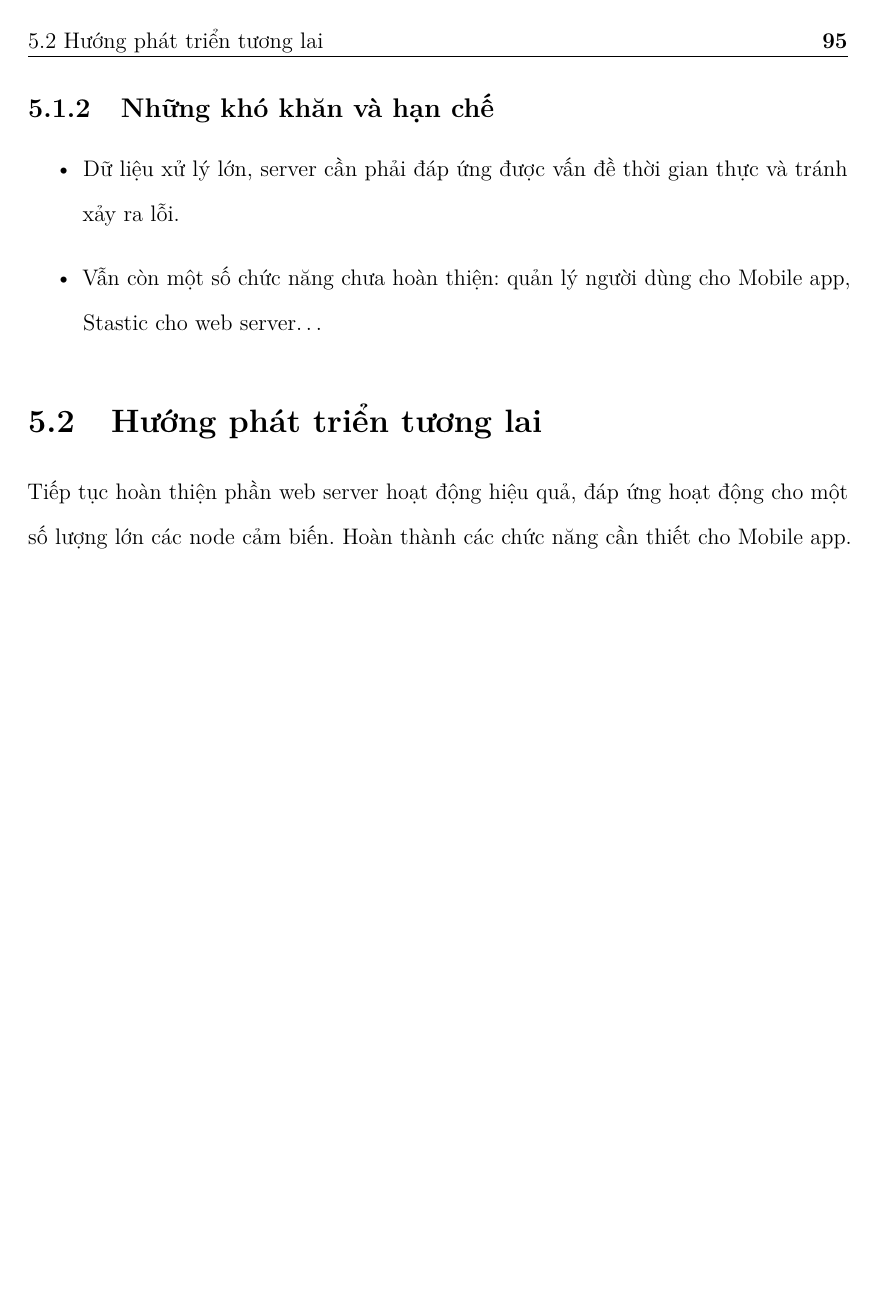
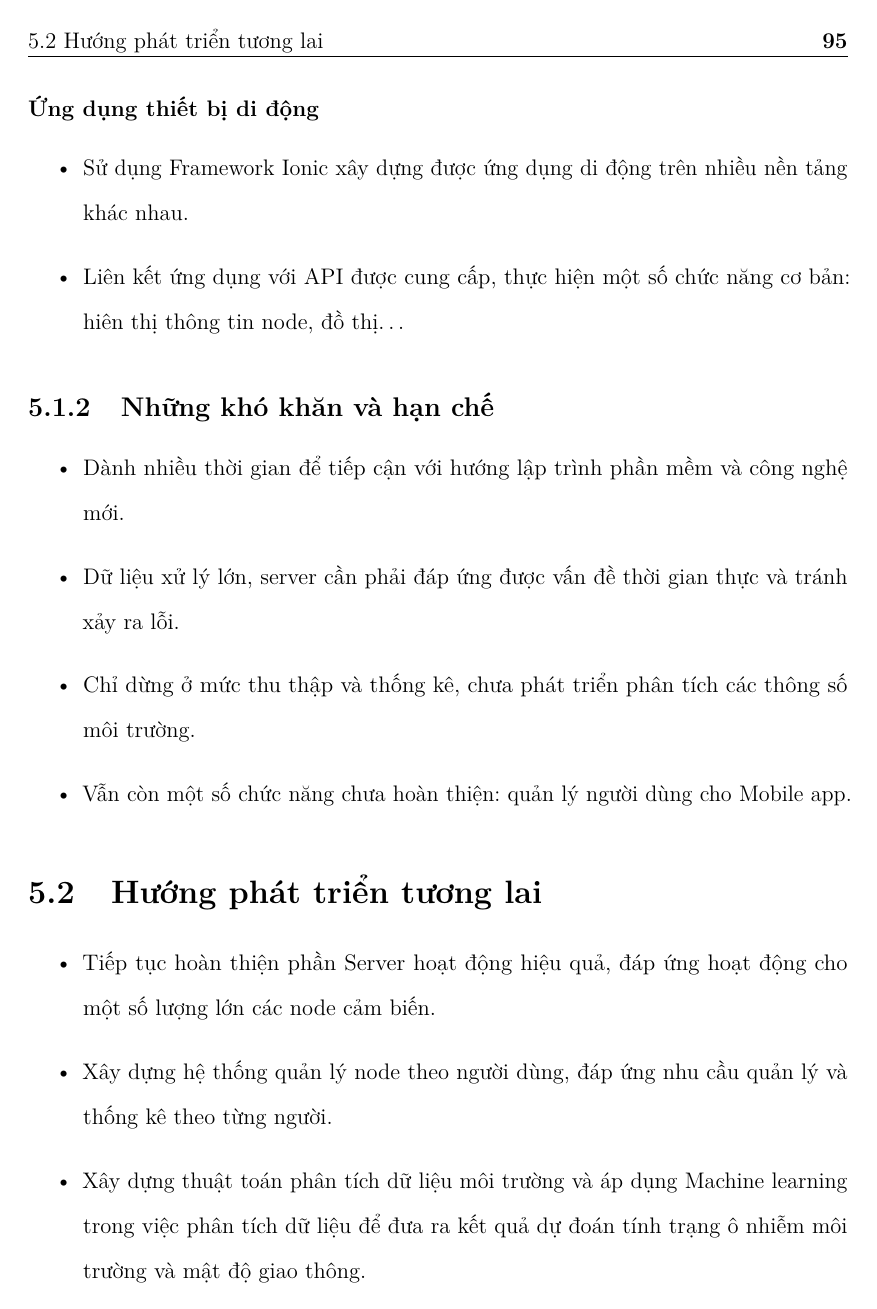
Before and after one commit to MrWhoz/skynet-paper, a LaTeX thesis (thesis.tex, which reads Chapter5/chapter5.tex): page 105 of 106 before the commit and page 105 of 107 after it. Compiled offline with pdfLaTeX.

Commit message:
add sth in chapter 5

```diff
--- a/Chapter5/chapter5.tex
+++ b/Chapter5/chapter5.tex
@@ -20,27 +22,25 @@
 
 \subsubsection*{Ứng dụng thiết bị di động}
 \begin{itemize}
-\item[•] Hiện thực file APK.
-\item[•] Liên kết ứng dụng với web app, thực hiện một số chức năng cơ bản: hiên thị thông tin node, đồ thị…
+\item[•] Sử dụng Framework Ionic xây dựng được ứng dụng di động trên nhiều nền tảng khác nhau.
+\item[•] Liên kết ứng dụng với API được cung cấp, thực hiện một số chức năng cơ bản: hiên thị thông tin node, đồ thị…
 \end{itemize}
-
-
-
 
 \subsection{Những khó khăn và hạn chế}
 
-
 \begin{itemize}
+	%khó khăn node: sensor dỏm, pin tìm ko ra :v
+\item[•] Dành nhiều thời gian để tiếp cận với hướng lập trình phần mềm và công nghệ mới.
 \item[•] Dữ liệu xử lý lớn, server cần phải đáp ứng được vấn đề thời gian thực và tránh xảy ra lỗi.
-\item[•] Vẫn còn một số chức năng chưa hoàn thiện: quản lý người dùng cho Mobile app, Stastic cho web server…
+\item[•] Chỉ dừng ở mức thu thập và thống kê, chưa phát triển phân tích các thông số môi trường.
+\item[•] Vẫn còn một số chức năng chưa hoàn thiện: quản lý người dùng cho Mobile app.
 \end{itemize}
 
-
-
-
-
-
-
 \section{Hướng phát triển tương lai}
-Tiếp tục hoàn thiện phần web server hoạt động hiệu quả, đáp ứng hoạt động cho một số lượng lớn các node cảm biến.
-Hoàn thành các chức năng cần thiết cho Mobile app.
+\begin{itemize}
+	%sensor node here
+\item[•]Tiếp tục hoàn thiện phần Server hoạt động hiệu quả, đáp ứng hoạt động cho một số lượng lớn các node cảm biến.
+\item[•]Xây dựng hệ thống quản lý node theo người dùng, đáp ứng nhu cầu quản lý và thống kê theo từng người.
+\item[•]Xây dựng thuật toán phân tích dữ liệu môi trường và áp dụng Machine learning trong việc phân tích dữ liệu để đưa ra kết quả dự đoán tính trạng ô nhiễm môi trường và mật độ giao thông.
+\item[•]Hoàn thành các chức năng cần thiết cho Mobile app.
+\end{itemize}
```
Also changed, not shown: Chapter3/chapter3.tex (+1 -1 lines), Chapter5/chapter5.tex (6 more changed lines), 1 other file.
